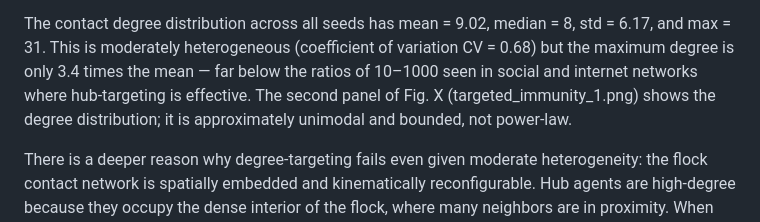
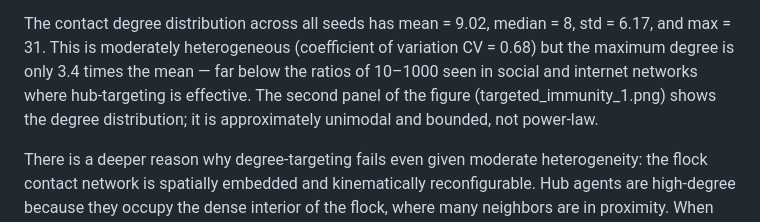
Before and after one commit to ninjahawk/swarmsim, a Markdown page: report_draft.md, the part around the change. GitHub-like rendering.

Commit message:
Fix Fig. X placeholder in Section 4.18

```diff
--- a/report_draft.md
+++ b/report_draft.md
@@ -729,7 +729,7 @@ The contact degree distribution across all seeds has mean = 9.02, median = 8, st
 and max = 31. This is moderately heterogeneous (coefficient of variation CV = 0.68)
 but the maximum degree is only 3.4 times the mean — far below the ratios of 10–1000
 seen in social and internet networks where hub-targeting is effective. The second panel
-of Fig. X (targeted_immunity_1.png) shows the degree distribution; it is approximately
+of the figure (targeted_immunity_1.png) shows the degree distribution; it is approximately
 unimodal and bounded, not power-law.
 
 There is a deeper reason why degree-targeting fails even given moderate heterogeneity:
```
